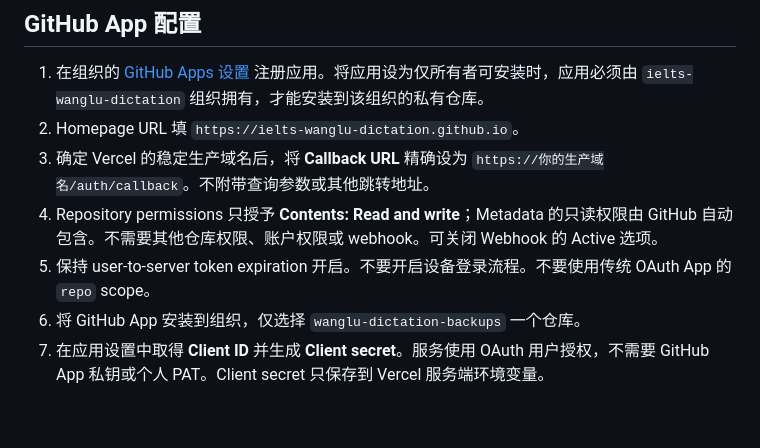
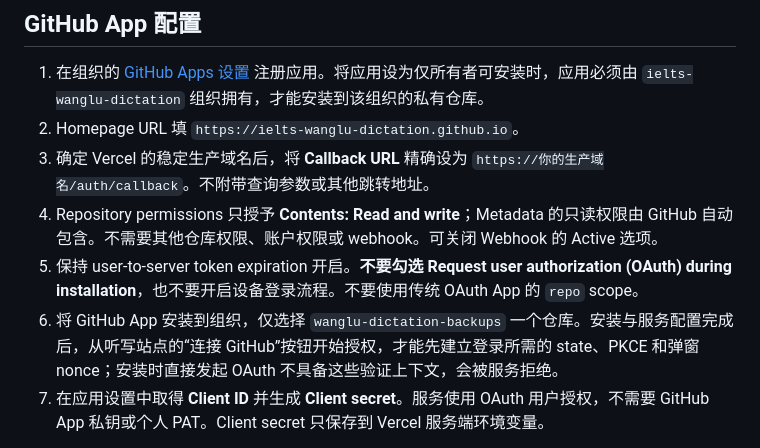
Before and after one commit to ielts-wanglu-dictation/ielts-wanglu-dictation.github.io, a Markdown page: backup-service/README.md, the part around the change. Drawn GitHub-style; blank space fills up the shorter version.

Commit message:
docs: clarify GitHub App installation and login order

```diff
--- a/backup-service/README.md
+++ b/backup-service/README.md
@@ -10,8 +10,8 @@
 2. Homepage URL 填 `https://ielts-wanglu-dictation.github.io`。
 3. 确定 Vercel 的稳定生产域名后，将 **Callback URL** 精确设为 `https://你的生产域名/auth/callback`。不附带查询参数或其他跳转地址。
 4. Repository permissions 只授予 **Contents: Read and write**；Metadata 的只读权限由 GitHub 自动包含。不需要其他仓库权限、账户权限或 webhook。可关闭 Webhook 的 Active 选项。
-5. 保持 user-to-server token expiration 开启。不要开启设备登录流程。不要使用传统 OAuth App 的 `repo` scope。
-6. 将 GitHub App 安装到组织，仅选择 `wanglu-dictation-backups` 一个仓库。
+5. 保持 user-to-server token expiration 开启。**不要勾选 Request user authorization (OAuth) during installation**，也不要开启设备登录流程。不要使用传统 OAuth App 的 `repo` scope。
+6. 将 GitHub App 安装到组织，仅选择 `wanglu-dictation-backups` 一个仓库。安装与服务配置完成后，从听写站点的“连接 GitHub”按钮开始授权，才能先建立登录所需的 state、PKCE 和弹窗 nonce；安装时直接发起 OAuth 不具备这些验证上下文，会被服务拒绝。
 7. 在应用设置中取得 **Client ID** 并生成 **Client secret**。服务使用 OAuth 用户授权，不需要 GitHub App 私钥或个人 PAT。Client secret 只保存到 Vercel 服务端环境变量。
 
 GitHub App 的权限由应用配置、安装仓库和用户自身权限共同限制；本服务的 OAuth 请求不传任何权限 scope，使用 PKCE S256 和随机 state 验证流程。[官方 GitHub App 用户授权文档](https://docs.github.com/en/apps/creating-github-apps/authenticating-with-a-github-app/generating-a-user-access-token-for-a-github-app)
```
